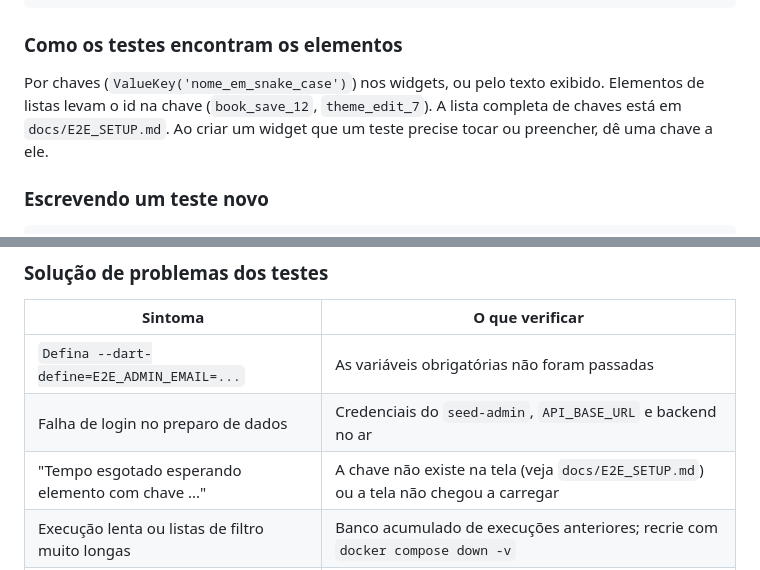
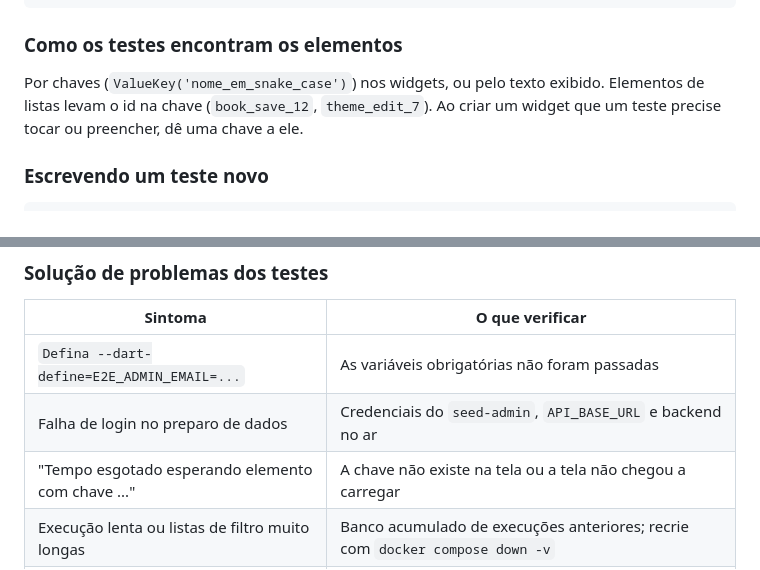
Before and after one commit to Colli-Books/colli-books-frontend, a Markdown page: README.md, 2 parts joined by grey strips. GitHub-like rendering.

Commit message:
chore: ajustes na documentação

```diff
--- a/README.md
+++ b/README.md
@@ -413,8 +413,7 @@ patrol_test/
 ### Como os testes encontram os elementos
 
 Por chaves (`ValueKey('nome_em_snake_case')`) nos widgets, ou pelo texto exibido.
-Elementos de listas levam o id na chave (`book_save_12`, `theme_edit_7`). A lista
-completa de chaves está em `docs/E2E_SETUP.md`. Ao criar um widget que um teste precise
+Elementos de listas levam o id na chave (`book_save_12`, `theme_edit_7`). Ao criar um widget que um teste precise
 tocar ou preencher, dê uma chave a ele.
 
 ### Escrevendo um teste novo
@@ -450,7 +449,7 @@ e o toque em links externos (que abrem o navegador) são conferidos manualmente.
 |---|---|
 | `Defina --dart-define=E2E_ADMIN_EMAIL=...` | As variáveis obrigatórias não foram passadas |
 | Falha de login no preparo de dados | Credenciais do `seed-admin`, `API_BASE_URL` e backend no ar |
-| "Tempo esgotado esperando elemento com chave ..." | A chave não existe na tela (veja `docs/E2E_SETUP.md`) ou a tela não chegou a carregar |
+| "Tempo esgotado esperando elemento com chave ..." | A chave não existe na tela ou a tela não chegou a carregar |
 | Execução lenta ou listas de filtro muito longas | Banco acumulado de execuções anteriores; recrie com `docker compose down -v` |
 | O deep link não abre a tela de cadastro | Configuração do deep link nos arquivos nativos; no iOS o sistema pode pedir confirmação antes de abrir o app |
 | Testes aparecem como pulados | Testes opcionais sem a variável de ambiente, ou marcados como pulados no código (o motivo aparece no nome) |
```
